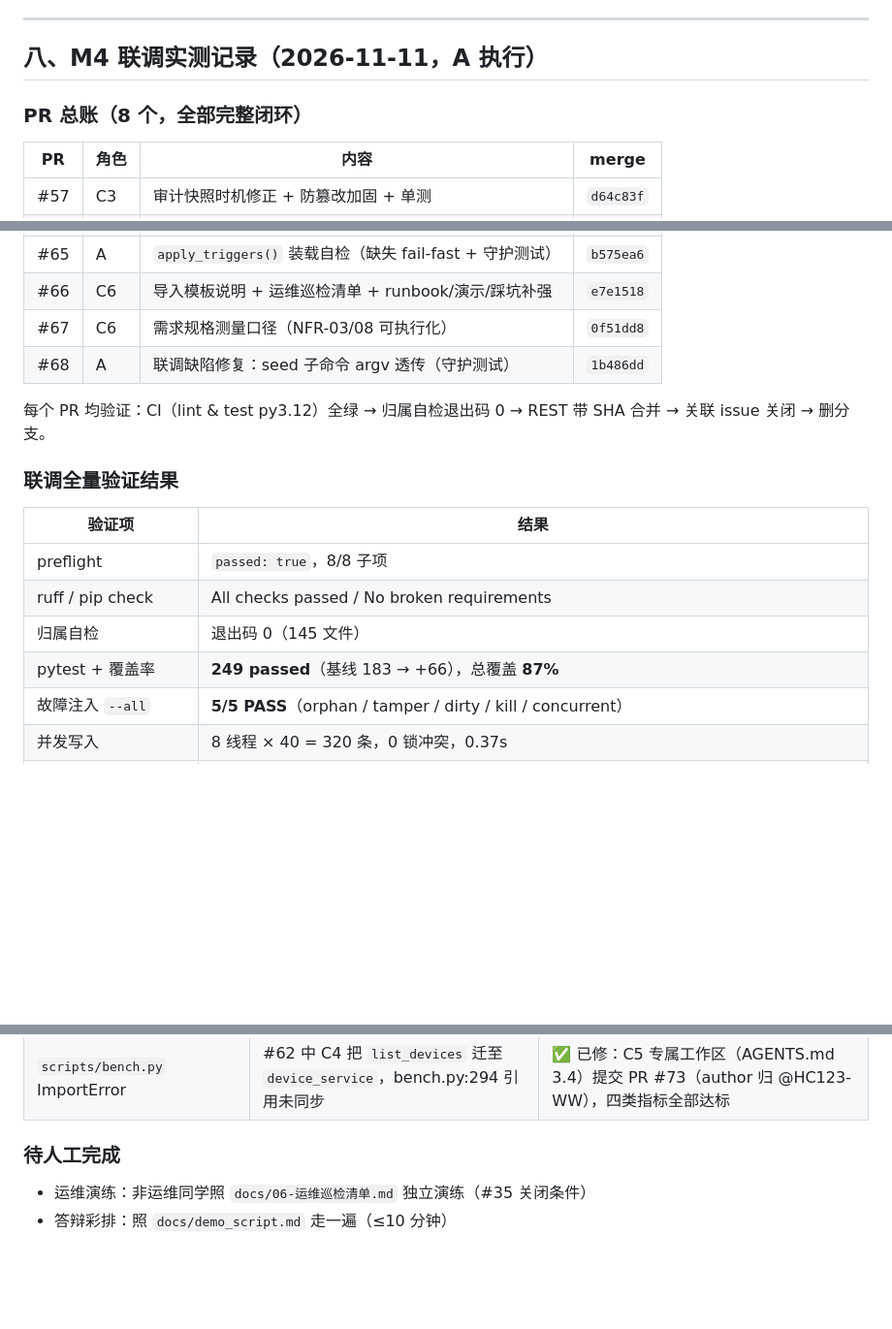
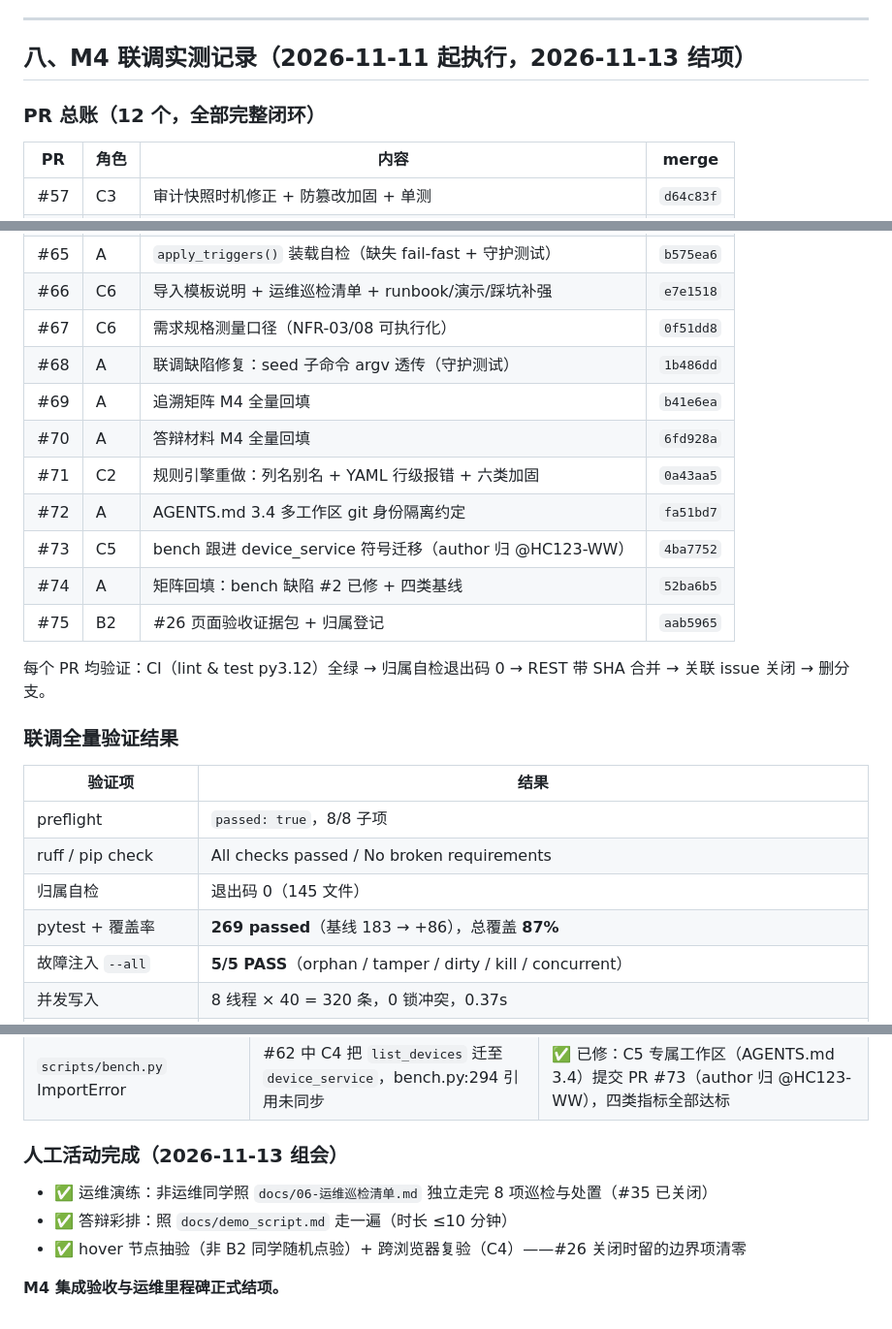
Before and after one commit to 1CHEN520/G05-, a Markdown page: docs/需求追溯矩阵.md, 3 parts joined by grey strips. Shown at 97% size. Drawn GitHub-style; blank space fills up the shorter version.

Commit message:
docs(矩阵): M4 结项终版回填（演练彩排完成 · PR 总账 12 个 · 269 passed）

```diff
--- a/docs/需求追溯矩阵.md
+++ b/docs/需求追溯矩阵.md
@@ -151,9 +151,9 @@ M4 集成联调后，下表逐条核对 2026-11-05 遗留清单的销项情况
 
 ---
 
-## 八、M4 联调实测记录（2026-11-11，A 执行）
+## 八、M4 联调实测记录（2026-11-11 起执行，2026-11-13 结项）
 
-### PR 总账（8 个，全部完整闭环）
+### PR 总账（12 个，全部完整闭环）
 
 | PR | 角色 | 内容 | merge |
 |---|---|---|---|
@@ -165,6 +165,13 @@ M4 集成联调后，下表逐条核对 2026-11-05 遗留清单的销项情况
 | #66 | C6 | 导入模板说明 + 运维巡检清单 + runbook/演示/踩坑补强 | `e7e1518` |
 | #67 | C6 | 需求规格测量口径（NFR-03/08 可执行化） | `0f51dd8` |
 | #68 | A | 联调缺陷修复：seed 子命令 argv 透传（守护测试） | `1b486dd` |
+| #69 | A | 追溯矩阵 M4 全量回填 | `b41e6ea` |
+| #70 | A | 答辩材料 M4 全量回填 | `6fd928a` |
+| #71 | C2 | 规则引擎重做：列名别名 + YAML 行级报错 + 六类加固 | `0a43aa5` |
+| #72 | A | AGENTS.md 3.4 多工作区 git 身份隔离约定 | `fa51bd7` |
+| #73 | C5 | bench 跟进 device_service 符号迁移（author 归 @HC123-WW） | `4ba7752` |
+| #74 | A | 矩阵回填：bench 缺陷 #2 已修 + 四类基线 | `52ba6b5` |
+| #75 | B2 | #26 页面验收证据包 + 归属登记 | `aab5965` |
 
 每个 PR 均验证：CI（lint & test py3.12）全绿 → 归属自检退出码 0 → REST 带 SHA 合并 → 关联 issue 关闭 → 删分支。
 
@@ -175,7 +182,7 @@ M4 集成联调后，下表逐条核对 2026-11-05 遗留清单的销项情况
 | preflight | `passed: true`，8/8 子项 |
 | ruff / pip check | All checks passed / No broken requirements |
 | 归属自检 | 退出码 0（145 文件） |
-| pytest + 覆盖率 | **249 passed**（基线 183 → +66），总覆盖 **87%** |
+| pytest + 覆盖率 | **269 passed**（基线 183 → +86），总覆盖 **87%** |
 | 故障注入 `--all` | **5/5 PASS**（orphan / tamper / dirty / kill / concurrent） |
 | 并发写入 | 8 线程 × 40 = 320 条，0 锁冲突，0.37s |
 | 万行导入 | **1.14s**（C1 实测三次 1.14/1.17/1.13，阈值 <30s） |
@@ -189,7 +196,10 @@ M4 集成联调后，下表逐条核对 2026-11-05 遗留清单的销项情况
 | `python -m g05 seed` 报 unrecognized arguments | `runpy.run_path` 透传 `sys.argv`，"seed" 被 seed_data.py 的 argparse 拒绝 | ✅ 已修：`cmd_seed` 隔离 argv（#68），守护测试验证隔离与恢复 |
 | `scripts/bench.py` ImportError | #62 中 C4 把 `list_devices` 迁至 `device_service`，bench.py:294 引用未同步 | ✅ 已修：C5 专属工作区（AGENTS.md 3.4）提交 PR #73（author 归 @HC123-WW），四类指标全部达标 |
 
-### 待人工完成
+### 人工活动完成（2026-11-13 组会）
 
-- 运维演练：非运维同学照 `docs/06-运维巡检清单.md` 独立演练（#35 关闭条件）
-- 答辩彩排：照 `docs/demo_script.md` 走一遍（≤10 分钟）
+- ✅ 运维演练：非运维同学照 `docs/06-运维巡检清单.md` 独立走完 8 项巡检与处置（#35 已关闭）
+- ✅ 答辩彩排：照 `docs/demo_script.md` 走一遍（时长 ≤10 分钟）
+- ✅ hover 节点抽验（非 B2 同学随机点验）+ 跨浏览器复验（C4）——#26 关闭时留的边界项清零
+
+**M4 集成验收与运维里程碑正式结项。**
```
Also changed, not shown: other parts of docs/需求追溯矩阵.md (+1 -1 lines).
